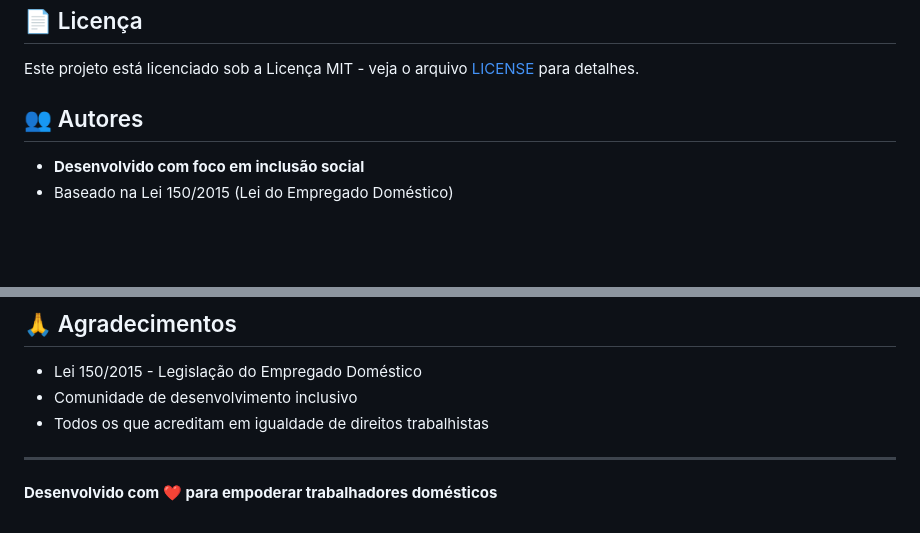
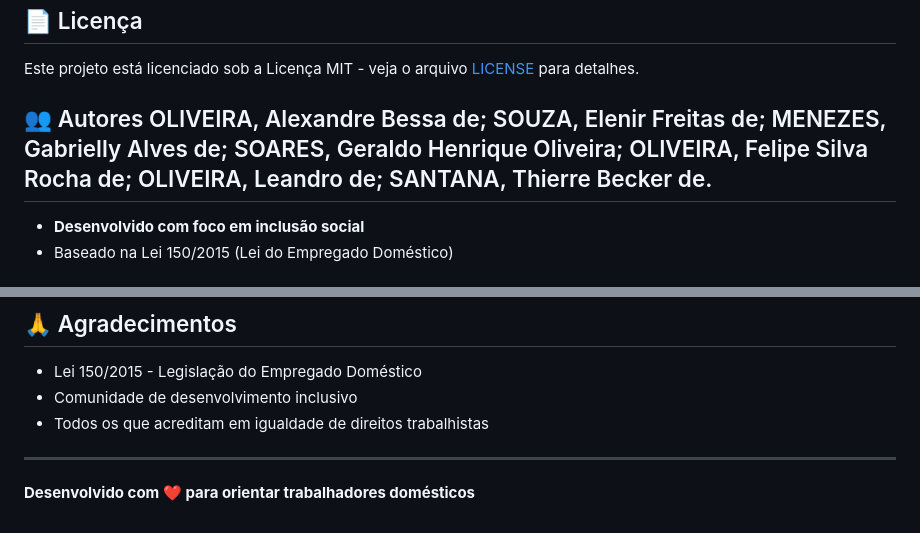
Before and after one commit to abessaoliveira87-cyber/guia-domestico, a Markdown page: README.md, 2 parts joined by grey strips. GitHub-like rendering; blank space fills up the shorter version.

```diff
--- a/README.md
+++ b/README.md
@@ -164,7 +164,7 @@ Contribuições são bem-vindas! Por favor:
 
 Este projeto está licenciado sob a Licença MIT - veja o arquivo [LICENSE](LICENSE) para detalhes.
 
-## 👥 Autores
+## 👥 Autores OLIVEIRA, Alexandre Bessa de; SOUZA, Elenir Freitas de; MENEZES, Gabrielly Alves de; SOARES, Geraldo Henrique Oliveira; OLIVEIRA, Felipe Silva Rocha de; OLIVEIRA, Leandro de; SANTANA, Thierre Becker de.
 
 - **Desenvolvido com foco em inclusão social**
 - Baseado na Lei 150/2015 (Lei do Empregado Doméstico)
@@ -184,4 +184,4 @@ Para dúvidas, sugestões ou relatar problemas:
 
 ---
 
-**Desenvolvido com ❤️ para empoderar trabalhadores domésticos**
+**Desenvolvido com ❤️ para orientar trabalhadores domésticos**
```
